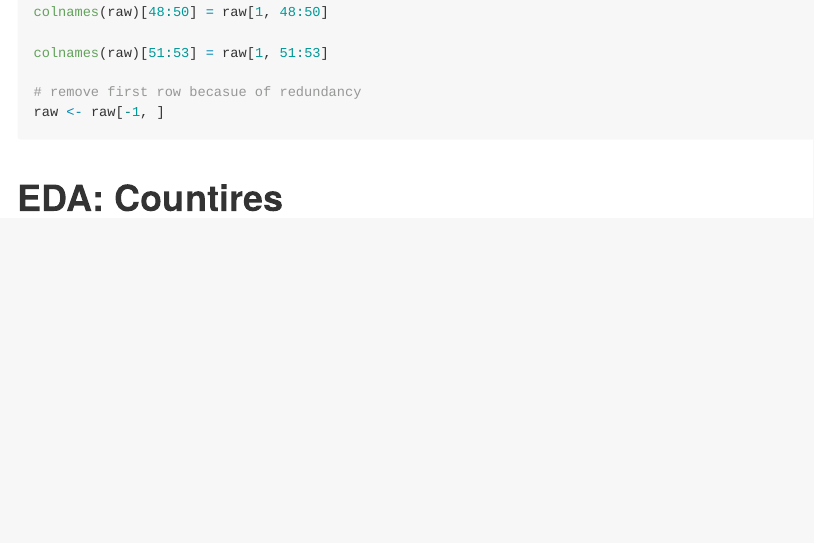
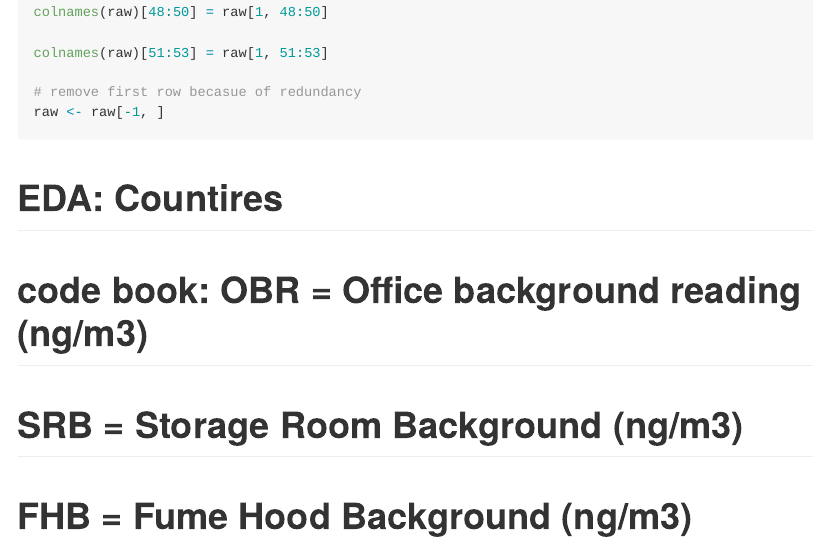
Before and after one commit to AwPods/Hg_capstone, an R Markdown document (data cleaning.Rmd): the page in a window 1100 px wide, from 580 px down. Rendered offline with R 4.5, knitr and Pandoc, with nearby package versions.

Commit message:
codebook notes

```diff
--- a/data cleaning.Rmd
+++ b/data cleaning.Rmd
@@ -56,3 +56,7 @@ raw <- raw[-1, ]
 
 
 # EDA: Countires
+
+# code book: OBR = Office background reading (ng/m3)
+# SRB = Storage Room Background (ng/m3)
+# FHB = Fume Hood Background (ng/m3)
```
